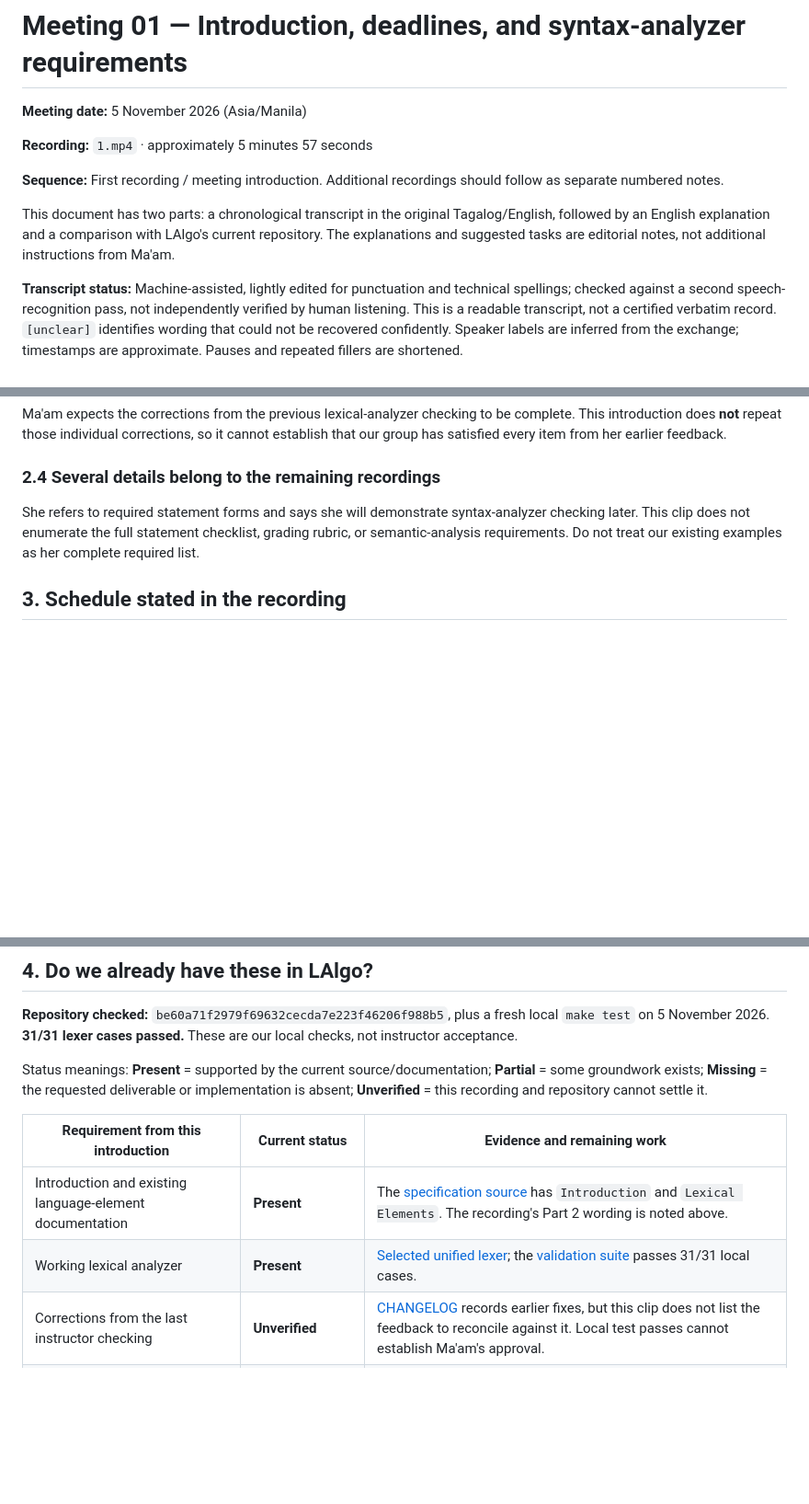
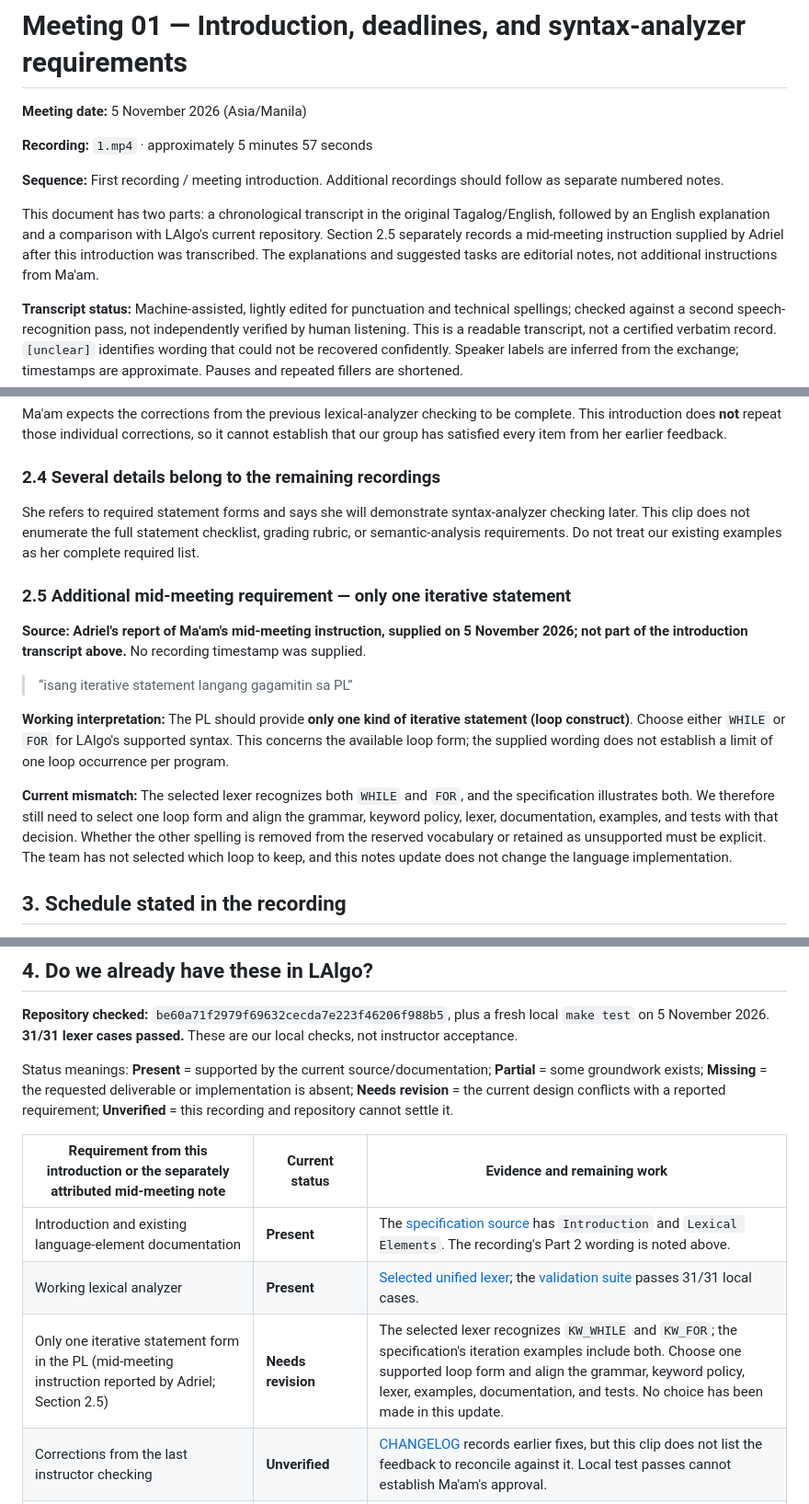
Before and after one commit to adr1el-m/Lalgo, a Markdown page: docs/meetings/2026-11-05-01-introduction.md, 3 parts joined by grey strips. Shown at 92% size. Rendered like a GitHub page; blank space fills up the shorter version.

Commit message:
Record single iterative statement requirement from meeting

```diff
--- a/docs/meetings/2026-11-05-01-introduction.md
+++ b/docs/meetings/2026-11-05-01-introduction.md
@@ -6,7 +6,7 @@
 
 **Sequence:** First recording / meeting introduction. Additional recordings should follow as separate numbered notes.
 
-This document has two parts: a chronological transcript in the original Tagalog/English, followed by an English explanation and a comparison with LAlgo's current repository. The explanations and suggested tasks are editorial notes, not additional instructions from Ma'am.
+This document has two parts: a chronological transcript in the original Tagalog/English, followed by an English explanation and a comparison with LAlgo's current repository. Section 2.5 separately records a mid-meeting instruction supplied by Adriel after this introduction was transcribed. The explanations and suggested tasks are editorial notes, not additional instructions from Ma'am.
 
 **Transcript status:** Machine-assisted, lightly edited for punctuation and technical spellings; checked against a second speech-recognition pass, not independently verified by human listening. This is a readable transcript, not a certified verbatim record. `[unclear]` identifies wording that could not be recovered confidently. Speaker labels are inferred from the exchange; timestamps are approximate. Pauses and repeated fillers are shortened.
 
@@ -114,6 +114,16 @@ Ma'am expects the corrections from the previous lexical-analyzer checking to be
 
 She refers to required statement forms and says she will demonstrate syntax-analyzer checking later. This clip does not enumerate the full statement checklist, grading rubric, or semantic-analysis requirements. Do not treat our existing examples as her complete required list.
 
+### 2.5 Additional mid-meeting requirement — only one iterative statement
+
+**Source: Adriel's report of Ma'am's mid-meeting instruction, supplied on 5 November 2026; not part of the introduction transcript above.** No recording timestamp was supplied.
+
+> “isang iterative statement langang gagamitin sa PL”
+
+**Working interpretation:** The PL should provide **only one kind of iterative statement (loop construct)**. Choose either `WHILE` or `FOR` for LAlgo's supported syntax. This concerns the available loop form; the supplied wording does not establish a limit of one loop occurrence per program.
+
+**Current mismatch:** The selected lexer recognizes both `WHILE` and `FOR`, and the specification illustrates both. We therefore still need to select one loop form and align the grammar, keyword policy, lexer, documentation, examples, and tests with that decision. Whether the other spelling is removed from the reserved vocabulary or retained as unsupported must be explicit. The team has not selected which loop to keep, and this notes update does not change the language implementation.
+
 ## 3. Schedule stated in the recording
 
 All dates below use **2026**, based on the meeting date. They are meeting notes, not an independently checked university calendar. The student's recap at 03:23–03:45 supplies the explicit December 3 date.
@@ -132,12 +142,13 @@ All dates below use **2026**, based on the meeting date. They are meeting notes,
 
 **Repository checked:** `be60a71f2979f69632cecda7e223f46206f988b5`, plus a fresh local `make test` on 5 November 2026. **31/31 lexer cases passed.** These are our local checks, not instructor acceptance.
 
-Status meanings: **Present** = supported by the current source/documentation; **Partial** = some groundwork exists; **Missing** = the requested deliverable or implementation is absent; **Unverified** = this recording and repository cannot settle it.
+Status meanings: **Present** = supported by the current source/documentation; **Partial** = some groundwork exists; **Missing** = the requested deliverable or implementation is absent; **Needs revision** = the current design conflicts with a reported requirement; **Unverified** = this recording and repository cannot settle it.
 
-| Requirement from this introduction | Current status | Evidence and remaining work |
+| Requirement from this introduction or the separately attributed mid-meeting note | Current status | Evidence and remaining work |
 | --- | --- | --- |
 | Introduction and existing language-element documentation | **Present** | The [specification source](../../lalgo_language_specification.tex) has `Introduction` and `Lexical Elements`. The recording's Part 2 wording is noted above. |
 | Working lexical analyzer | **Present** | [Selected unified lexer](../../lexical_analyzer/lalgo_unified.c); the [validation suite](../../tests/test_lexer.py) passes 31/31 local cases. |
+| Only one iterative statement form in the PL (mid-meeting instruction reported by Adriel; Section 2.5) | **Needs revision** | The selected lexer recognizes `KW_WHILE` and `KW_FOR`; the specification's iteration examples include both. Choose one supported loop form and align the grammar, keyword policy, lexer, examples, documentation, and tests. No choice has been made in this update. |
 | Corrections from the last instructor checking | **Unverified** | [CHANGELOG](../../CHANGELOG.md) records earlier fixes, but this clip does not list the feedback to reconcile against it. Local test passes cannot establish Ma'am's approval. |
 | Part 3 dedicated to syntax rules | **Missing** | The current specification's third main section is **Worked Binary-Search Token Stream**, not a syntax-grammar proposal. Keep that worked example when adding/reorganizing the new section. |
 | Formal terminal set for the syntax grammar | **Partial** | The specification and `TOKEN_LIST` define token categories. A parser-facing terminal set is not yet formally selected. Token categories must be distinguished from the lexer's character alphabet. |
```
Also changed, not shown: other parts of docs/meetings/2026-11-05-01-introduction.md (+3 -1 lines).
